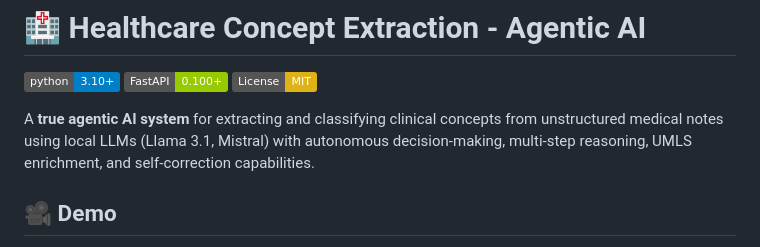
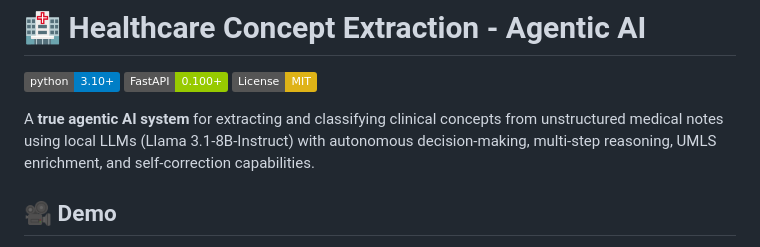
Before and after one commit to behnazeslami/healthcare-concept-extraction, a Markdown page: README.md, the part around the change. Rendered like a GitHub page; badges without logos.

```diff
--- a/README.md
+++ b/README.md
@@ -4,7 +4,7 @@
 [![FastAPI](https://img.shields.io/badge/FastAPI-0.100+-green.svg)](https://fastapi.tiangolo.com/)
 [![License: MIT](https://img.shields.io/badge/License-MIT-yellow.svg)](LICENSE)
 
-A **true agentic AI system** for extracting and classifying clinical concepts from unstructured medical notes using local LLMs (Llama 3.1, Mistral) with autonomous decision-making, multi-step reasoning, UMLS enrichment, and self-correction capabilities.
+A **true agentic AI system** for extracting and classifying clinical concepts from unstructured medical notes using local LLMs (Llama 3.1-8B-Instruct) with autonomous decision-making, multi-step reasoning, UMLS enrichment, and self-correction capabilities.
 
 ## 🎥 Demo
 
```
